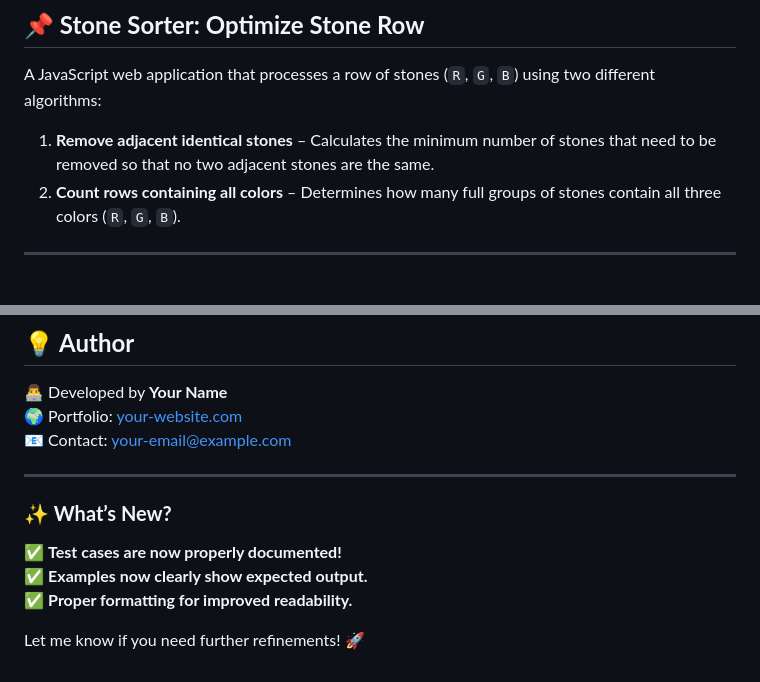
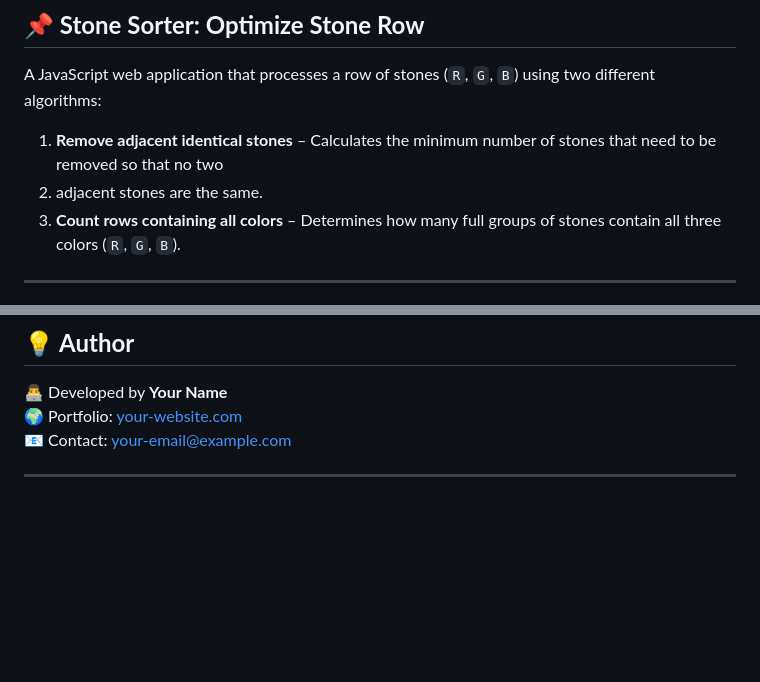
Before and after one commit to disiol/stone-sorter, a Markdown page: README.md, 2 parts joined by grey strips. GitHub-like rendering; blank space fills up the shorter version.

```diff
--- a/README.md
+++ b/README.md
@@ -4,7 +4,8 @@ Here’s the updated documentation with the correct test cases and expected resu
 
 ## **📌 Stone Sorter: Optimize Stone Row**
 A JavaScript web application that processes a row of stones (`R`, `G`, `B`) using two different algorithms:
-1. **Remove adjacent identical stones** – Calculates the minimum number of stones that need to be removed so that no two adjacent stones are the same.
+1. **Remove adjacent identical stones** – Calculates the minimum number of stones that need to be removed so that no two
+2. adjacent stones are the same.
 2. **Count rows containing all colors** – Determines how many full groups of stones contain all three colors (`R`, `G`, `B`).
 
 ---
@@ -124,10 +125,3 @@ This project is licensed under the **MIT License**.
 📧 Contact: your-email@example.com
 
 ---
-
-### **✨ What’s New?**
-✅ **Test cases are now properly documented!**
-✅ **Examples now clearly show expected output.**
-✅ **Proper formatting for improved readability.**
-
-Let me know if you need further refinements! 🚀
```
